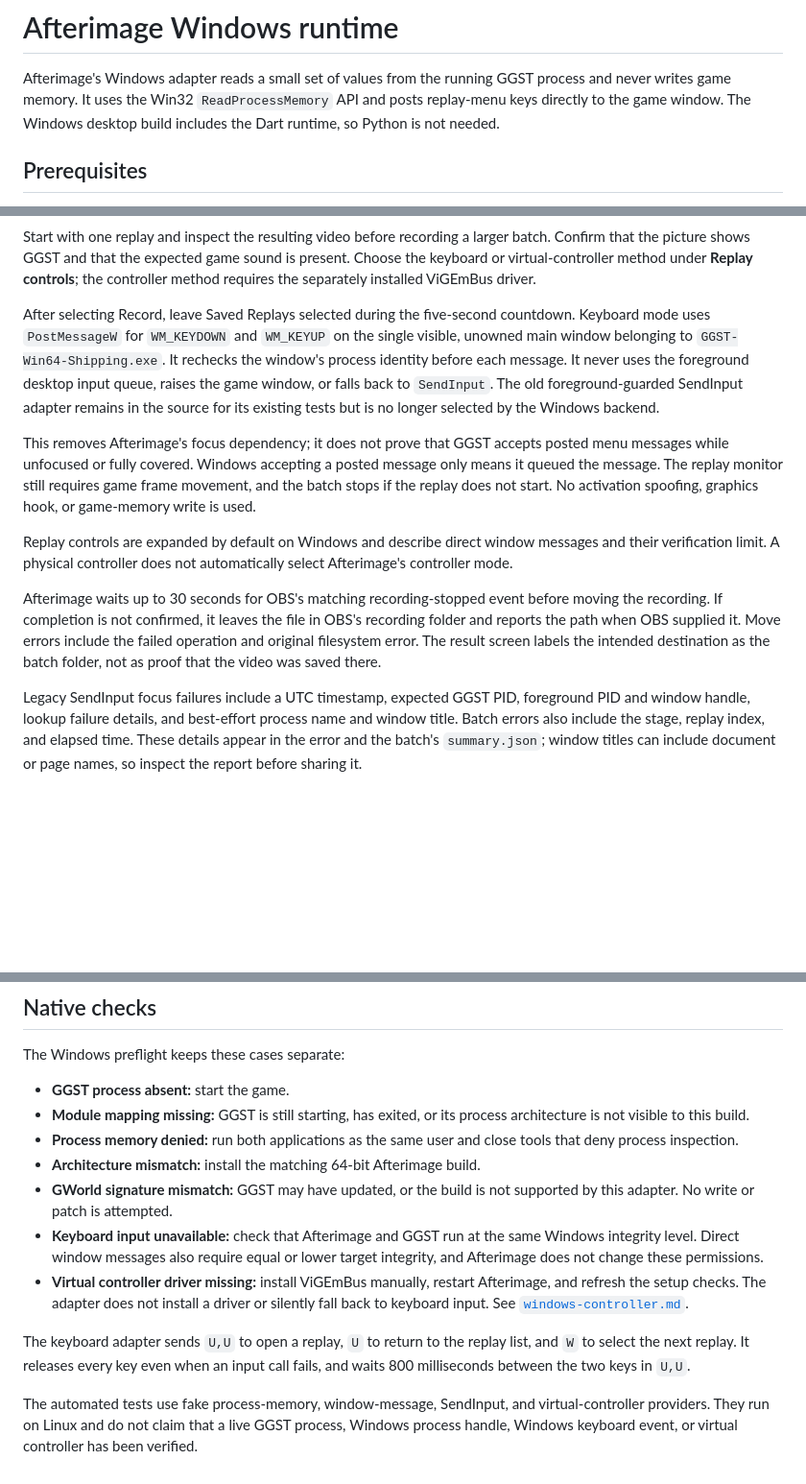
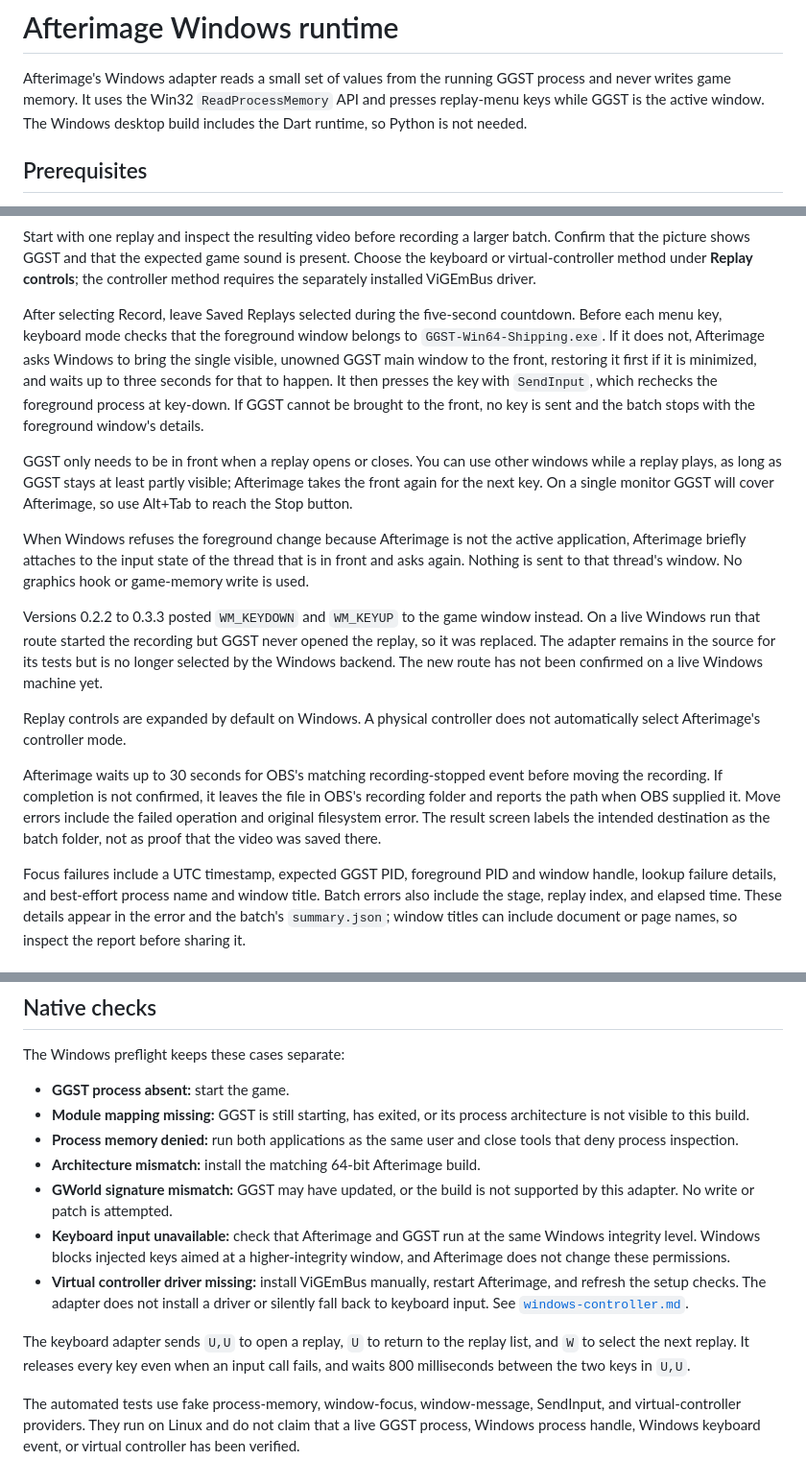
Before and after one commit to Soejii/afterimage, a Markdown page: docs/windows-runtime.md, 3 parts joined by grey strips. Shown at 96% size. GitHub-like rendering; blank space fills up the shorter version.

```diff
--- a/docs/windows-runtime.md
+++ b/docs/windows-runtime.md
@@ -2,7 +2,8 @@
 
 Afterimage's Windows adapter reads a small set of values from the running
 GGST process and never writes game memory. It uses the Win32
-`ReadProcessMemory` API and posts replay-menu keys directly to the game window.
+`ReadProcessMemory` API and presses replay-menu keys while GGST is the active
+window.
 The Windows desktop build includes the Dart runtime, so Python is not needed.
 
 ## Prerequisites
@@ -29,22 +30,32 @@ present. Choose the keyboard or virtual-controller method under **Replay control
 controller method requires the separately installed ViGEmBus driver.
 
 After selecting Record, leave Saved Replays selected during the five-second
-countdown. Keyboard mode uses `PostMessageW` for `WM_KEYDOWN` and `WM_KEYUP` on
-the single visible, unowned main window belonging to `GGST-Win64-Shipping.exe`.
-It rechecks the window's process identity before each message. It never uses
-the foreground desktop input queue, raises the game window, or falls back to
-`SendInput`. The old foreground-guarded SendInput adapter remains in the source
-for its existing tests but is no longer selected by the Windows backend.
+countdown. Before each menu key, keyboard mode checks that the foreground
+window belongs to `GGST-Win64-Shipping.exe`. If it does not, Afterimage asks
+Windows to bring the single visible, unowned GGST main window to the front,
+restoring it first if it is minimized, and waits up to three seconds for that
+to happen. It then presses the key with `SendInput`, which rechecks the
+foreground process at key-down. If GGST cannot be brought to the front, no key
+is sent and the batch stops with the foreground window's details.
 
-This removes Afterimage's focus dependency; it does not prove that GGST accepts
-posted menu messages while unfocused or fully covered. Windows accepting a
-posted message only means it queued the message. The replay monitor still
-requires game frame movement, and the batch stops if the replay does not start.
-No activation spoofing, graphics hook, or game-memory write is used.
+GGST only needs to be in front when a replay opens or closes. You can use
+other windows while a replay plays, as long as GGST stays at least partly
+visible; Afterimage takes the front again for the next key. On a single
+monitor GGST will cover Afterimage, so use Alt+Tab to reach the Stop button.
 
-Replay controls are expanded by default on Windows and describe direct window
-messages and their verification limit. A physical controller does not automatically
-select Afterimage's controller mode.
+When Windows refuses the foreground change because Afterimage is not the
+active application, Afterimage briefly attaches to the input state of the
+thread that is in front and asks again. Nothing is sent to that thread's
+window. No graphics hook or game-memory write is used.
+
+Versions 0.2.2 to 0.3.3 posted `WM_KEYDOWN` and `WM_KEYUP` to the game window
+instead. On a live Windows run that route started the recording but GGST never
+opened the replay, so it was replaced. The adapter remains in the source for
+its tests but is no longer selected by the Windows backend. The new route has
+not been confirmed on a live Windows machine yet.
+
+Replay controls are expanded by default on Windows. A physical controller does
+not automatically select Afterimage's controller mode.
 
 Afterimage waits up to 30 seconds for OBS's matching recording-stopped event
 before moving the recording. If completion is not confirmed, it leaves the
@@ -53,7 +64,7 @@ Move errors include the failed operation and original filesystem error. The
 result screen labels the intended destination as the batch folder, not as proof
 that the video was saved there.
 
-Legacy SendInput focus failures include a UTC timestamp, expected GGST PID, foreground PID and
+Focus failures include a UTC timestamp, expected GGST PID, foreground PID and
 window handle, lookup failure details, and best-effort process name and window
 title. Batch errors also include the stage, replay index, and elapsed time.
 These details appear in the error and the batch's `summary.json`; window titles
@@ -88,8 +99,8 @@ The Windows preflight keeps these cases separate:
 - **GWorld signature mismatch:** GGST may have updated, or the build is not
   supported by this adapter. No write or patch is attempted.
 - **Keyboard input unavailable:** check that Afterimage and GGST run at the
-  same Windows integrity level. Direct window messages also require equal or
-  lower target integrity, and Afterimage does not change these permissions.
+  same Windows integrity level. Windows blocks injected keys aimed at a
+  higher-integrity window, and Afterimage does not change these permissions.
 - **Virtual controller driver missing:** install ViGEmBus manually, restart
   Afterimage, and refresh the setup checks. The adapter does not install a
   driver or silently fall back to keyboard input. See
@@ -99,6 +110,6 @@ The keyboard adapter sends `U,U` to open a replay, `U` to return to the replay
 list, and `W` to select the next replay. It releases every key even when an
 input call fails, and waits 800 milliseconds between the two keys in `U,U`.
 
-The automated tests use fake process-memory, window-message, SendInput, and virtual-controller
+The automated tests use fake process-memory, window-focus, window-message, SendInput, and virtual-controller
 providers. They run on Linux and do not claim that a live GGST process, Windows
 process handle, Windows keyboard event, or virtual controller has been verified.
```
Also changed, not shown: README.md (+2 -2 lines), docs/architecture.md (+13 -8 lines).
